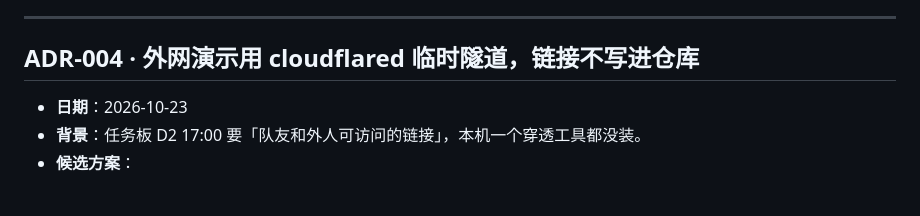
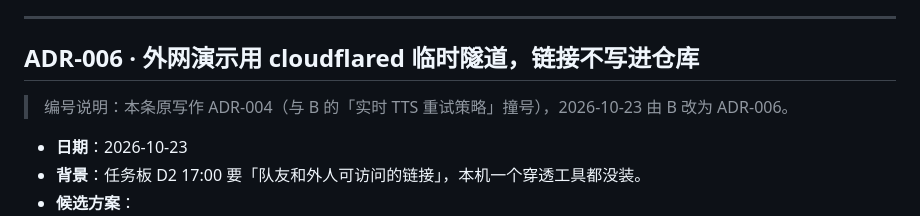
Before and after one commit to yunqixue/-ji-bochang, a Markdown page: docs/决策记录.md, the part around the change. Rendered like a GitHub page; blank space fills up the shorter version.

Commit message:
docs: 修掉 ADR 撞号（梁苇的外网隧道 ADR-004 → ADR-006）
为什么：C 合并冲突时没按文档要求改号，决策记录里出现了两个 ADR-004
      （B 的「实时 TTS 重试」和 C 的「cloudflared 隧道」），后续引用会指不准。
影响：只改 docs/决策记录.md 一处标题，并在条目下注明改号原因与改动人；
      现有编号 0~6 已唯一。代码与接口不受影响。

```diff
--- a/docs/决策记录.md
+++ b/docs/决策记录.md
@@ -43,7 +43,9 @@
 
 ---
 
-## ADR-004 · 外网演示用 cloudflared 临时隧道，链接不写进仓库
+## ADR-006 · 外网演示用 cloudflared 临时隧道，链接不写进仓库
+
+> 编号说明：本条原写作 ADR-004（与 B 的「实时 TTS 重试策略」撞号），2026-10-23 由 B 改为 ADR-006。
 
 - **日期**：2026-10-23
 - **背景**：任务板 D2 17:00 要「队友和外人可访问的链接」，本机一个穿透工具都没装。
```
